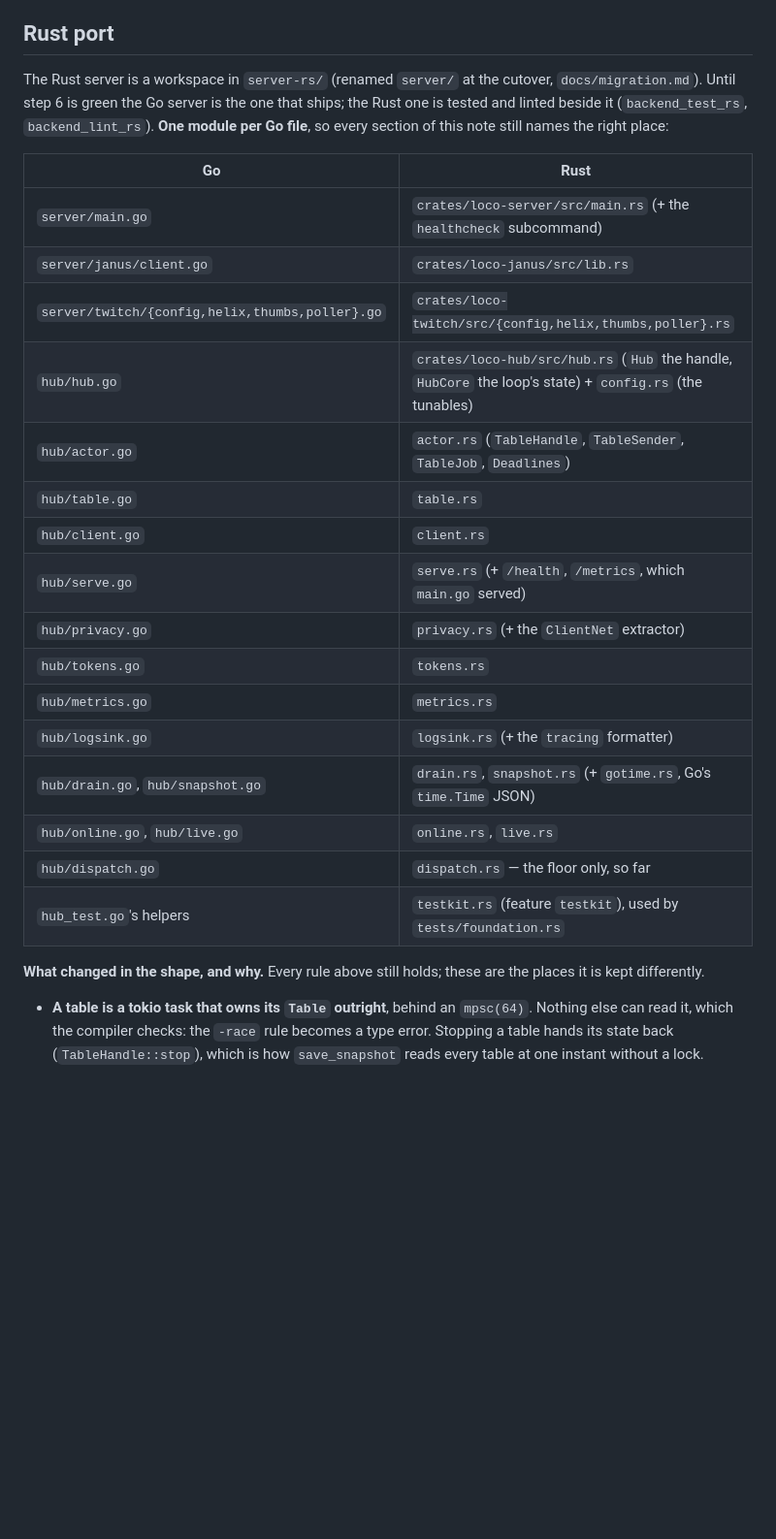
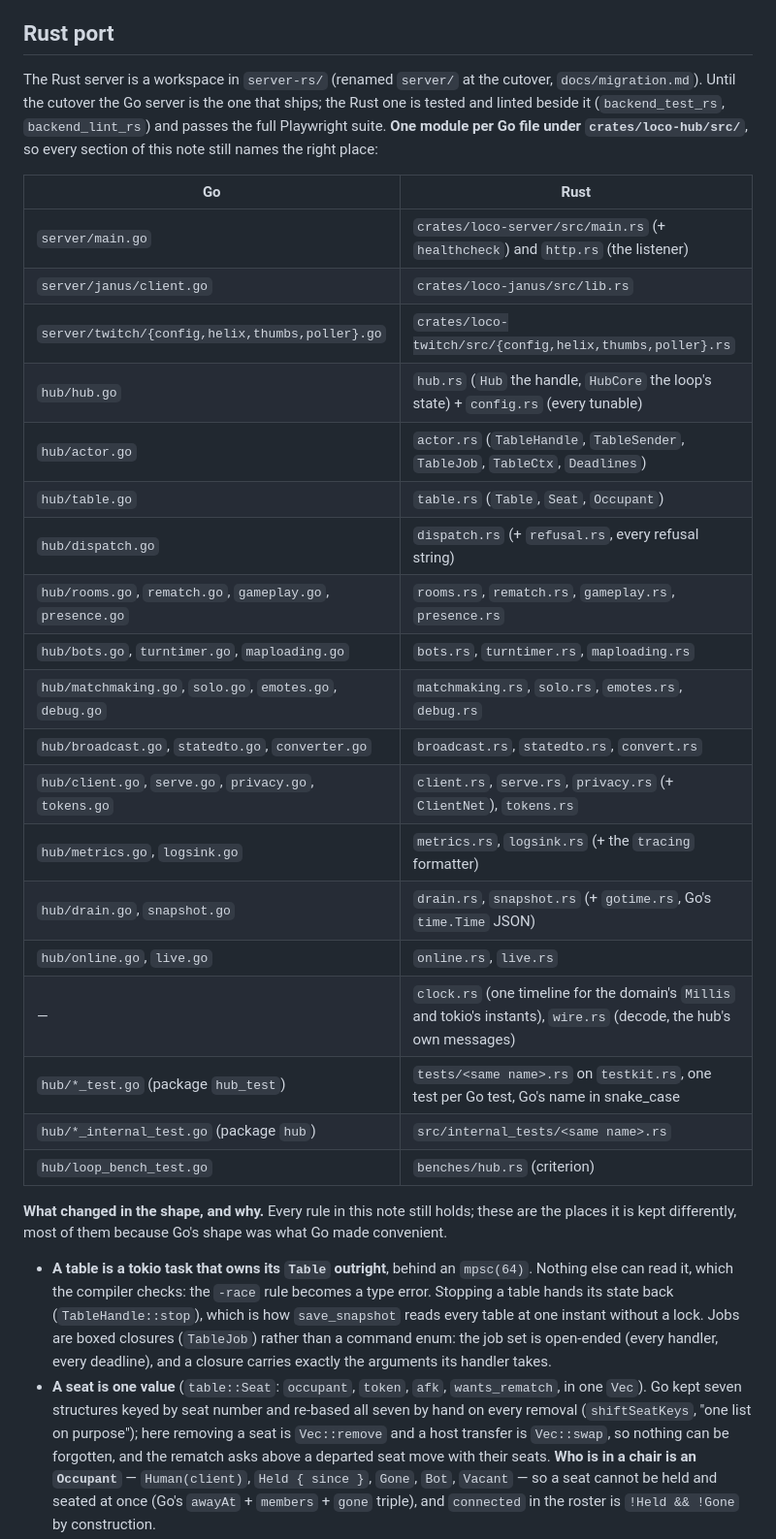
Before and after one commit to Alegzandr/loco, a Markdown page: docs/notes/server.md, the part around one of its changes. Shown at 97% size. Rendered like a GitHub page; blank space fills up the shorter version.

```diff
--- a/docs/notes/server.md
+++ b/docs/notes/server.md
@@ -40,34 +40,46 @@ rather than as an index of everything the server can do.
 ## Rust port
 
 The Rust server is a workspace in `server-rs/` (renamed `server/` at the cutover, `docs/migration.md`).
-Until step 6 is green the Go server is the one that ships; the Rust one is tested and linted beside
-it (`backend_test_rs`, `backend_lint_rs`). **One module per Go file**, so every section of this note
-still names the right place:
+Until the cutover the Go server is the one that ships; the Rust one is tested and linted beside it
+(`backend_test_rs`, `backend_lint_rs`) and passes the full Playwright suite. **One module per Go file
+under `crates/loco-hub/src/`**, so every section of this note still names the right place:
 
 | Go | Rust |
 | --- | --- |
-| `server/main.go` | `crates/loco-server/src/main.rs` (+ the `healthcheck` subcommand) |
+| `server/main.go` | `crates/loco-server/src/main.rs` (+ `healthcheck`) and `http.rs` (the listener) |
 | `server/janus/client.go` | `crates/loco-janus/src/lib.rs` |
 | `server/twitch/{config,helix,thumbs,poller}.go` | `crates/loco-twitch/src/{config,helix,thumbs,poller}.rs` |
-| `hub/hub.go` | `crates/loco-hub/src/hub.rs` (`Hub` the handle, `HubCore` the loop's state) + `config.rs` (the tunables) |
-| `hub/actor.go` | `actor.rs` (`TableHandle`, `TableSender`, `TableJob`, `Deadlines`) |
-| `hub/table.go` | `table.rs` |
-| `hub/client.go` | `client.rs` |
-| `hub/serve.go` | `serve.rs` (+ `/health`, `/metrics`, which `main.go` served) |
-| `hub/privacy.go` | `privacy.rs` (+ the `ClientNet` extractor) |
-| `hub/tokens.go` | `tokens.rs` |
-| `hub/metrics.go` | `metrics.rs` |
-| `hub/logsink.go` | `logsink.rs` (+ the `tracing` formatter) |
-| `hub/drain.go`, `hub/snapshot.go` | `drain.rs`, `snapshot.rs` (+ `gotime.rs`, Go's `time.Time` JSON) |
-| `hub/online.go`, `hub/live.go` | `online.rs`, `live.rs` |
-| `hub/dispatch.go` | `dispatch.rs` — the floor only, so far |
-| `hub_test.go`'s helpers | `testkit.rs` (feature `testkit`), used by `tests/foundation.rs` |
-
-**What changed in the shape, and why.** Every rule above still holds; these are the places it is kept
-differently.
+| `hub/hub.go` | `hub.rs` (`Hub` the handle, `HubCore` the loop's state) + `config.rs` (every tunable) |
+| `hub/actor.go` | `actor.rs` (`TableHandle`, `TableSender`, `TableJob`, `TableCtx`, `Deadlines`) |
+| `hub/table.go` | `table.rs` (`Table`, `Seat`, `Occupant`) |
+| `hub/dispatch.go` | `dispatch.rs` (+ `refusal.rs`, every refusal string) |
+| `hub/rooms.go`, `rematch.go`, `gameplay.go`, `presence.go` | `rooms.rs`, `rematch.rs`, `gameplay.rs`, `presence.rs` |
+| `hub/bots.go`, `turntimer.go`, `maploading.go` | `bots.rs`, `turntimer.rs`, `maploading.rs` |
+| `hub/matchmaking.go`, `solo.go`, `emotes.go`, `debug.go` | `matchmaking.rs`, `solo.rs`, `emotes.rs`, `debug.rs` |
+| `hub/broadcast.go`, `statedto.go`, `converter.go` | `broadcast.rs`, `statedto.rs`, `convert.rs` |
+| `hub/client.go`, `serve.go`, `privacy.go`, `tokens.go` | `client.rs`, `serve.rs`, `privacy.rs` (+ `ClientNet`), `tokens.rs` |
+| `hub/metrics.go`, `logsink.go` | `metrics.rs`, `logsink.rs` (+ the `tracing` formatter) |
+| `hub/drain.go`, `snapshot.go` | `drain.rs`, `snapshot.rs` (+ `gotime.rs`, Go's `time.Time` JSON) |
+| `hub/online.go`, `live.go` | `online.rs`, `live.rs` |
+| — | `clock.rs` (one timeline for the domain's `Millis` and tokio's instants), `wire.rs` (decode, the hub's own messages) |
+| `hub/*_test.go` (package `hub_test`) | `tests/<same name>.rs` on `testkit.rs`, one test per Go test, Go's name in snake_case |
+| `hub/*_internal_test.go` (package `hub`) | `src/internal_tests/<same name>.rs` |
+| `hub/loop_bench_test.go` | `benches/hub.rs` (criterion) |
+
+**What changed in the shape, and why.** Every rule in this note still holds; these are the places it
+is kept differently, most of them because Go's shape was what Go made convenient.
 
 - **A table is a tokio task that owns its `Table` outright**, behind an `mpsc(64)`. Nothing else can
   read it, which the compiler checks: the `-race` rule becomes a type error. Stopping a table hands
   its state back (`TableHandle::stop`), which is how `save_snapshot` reads every table at one instant
-  without a lock.
+  without a lock. Jobs are boxed closures (`TableJob`) rather than a command enum: the job set is
+  open-ended (every handler, every deadline), and a closure carries exactly the arguments its
+  handler takes.
+- **A seat is one value** (`table::Seat`: `occupant`, `token`, `afk`, `wants_rematch`, in one
+  `Vec`). Go kept seven structures keyed by seat number and re-based all seven by hand on every
+  removal (`shiftSeatKeys`, "one list on purpose"); here removing a seat is `Vec::remove` and a host
+  transfer is `Vec::swap`, so nothing can be forgotten, and the rematch asks above a departed seat
+  move with their seats. **Who is in a chair is an `Occupant`** — `Human(client)`, `Held { since }`,
+  `Gone`, `Bot`, `Vacant` — so a seat cannot be held and seated at once (Go's `awayAt` + `members` +
+  `gone` triple), and `connected` in the roster is `!Held && !Gone` by construction.
 - **Deadlines live in the table's state** (`Table::deadlines`, keyed by `DeadlineKey`), and the task
```
Also changed, not shown: other parts of docs/notes/server.md (+68 -39 lines), docs/protocol.md (+10 -0 lines).
